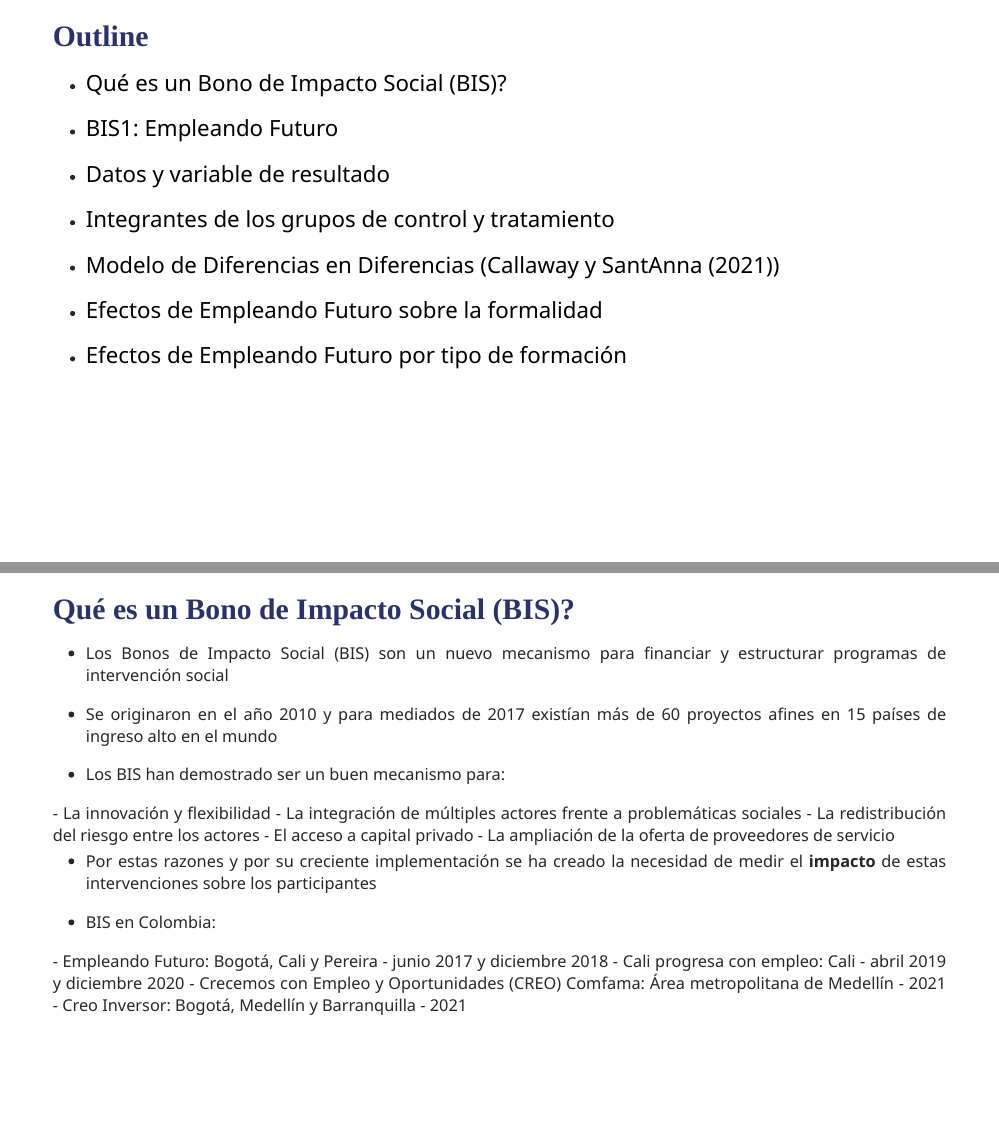
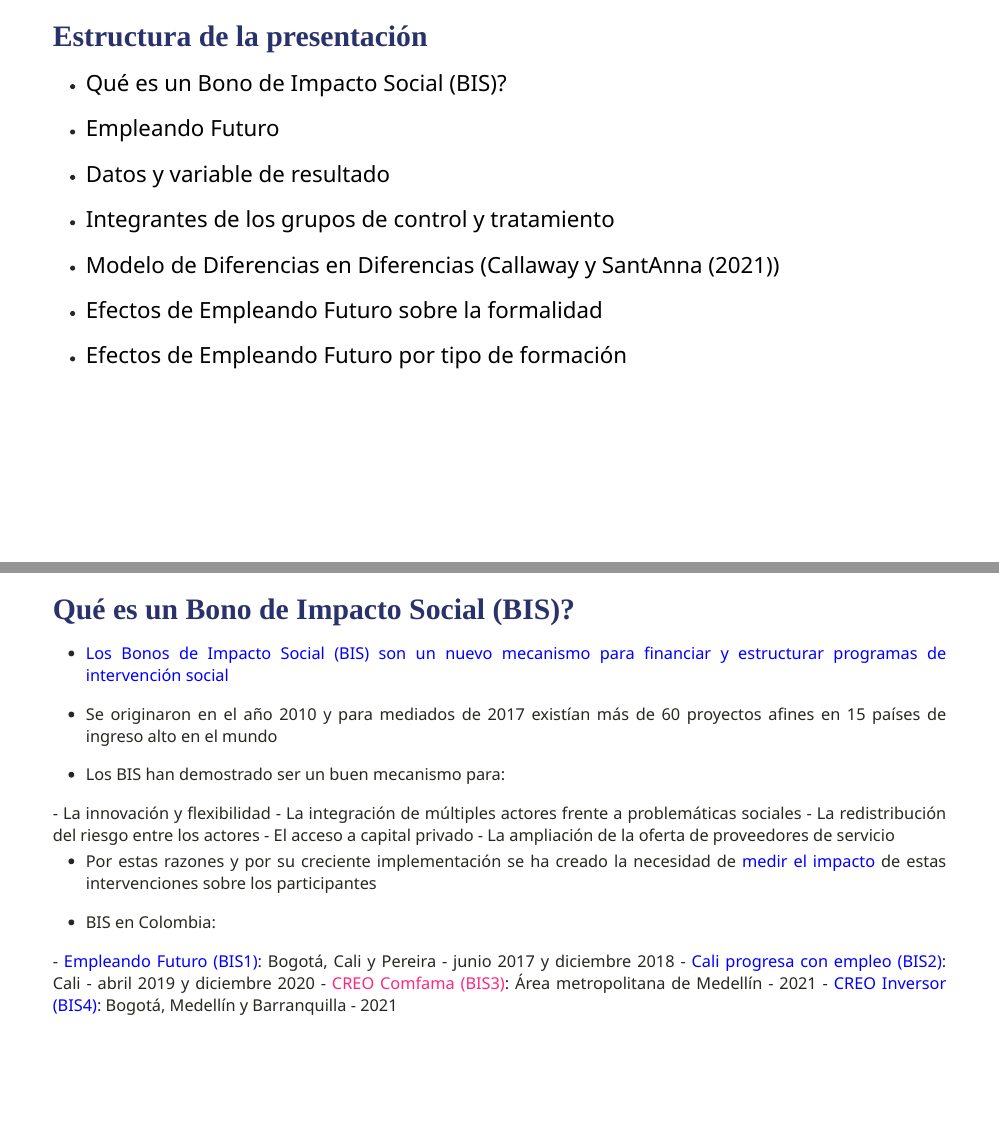
Before and after one commit to gusgarciacruz/Presentations, an R Markdown document (BIS/PresentacionComfama.Rmd): pages 3 and 4 of 11, joined at a grey line. The pictures show the slides in the output file BIS/PresentacionComfama.html that the author committed with the source; the slides are laid out offline by our stand-in for remark.js, each with all of its steps uncovered, in fonts that may differ from those the slides ask for, and without slide numbers, shadows or browser add-ons; a font, style sheet, LaTeX package, included part or bibliography that could not be used is replaced or left out; library style sheets and scripts come from the installed R packages.

Commit message:
Add files via upload

```diff
--- a/BIS/PresentacionComfama.Rmd
+++ b/BIS/PresentacionComfama.Rmd
@@ -112,11 +112,11 @@
 Link slides en formato [PDF](https://gusgarciacruz.github.io/Presentations/BIS/PresentacionComfama.pdf)
 
 ---
-# <span style="font-size:80%">Outline</span>
+# <span style="font-size:80%">Estructura de la presentación</span>
 
 - <span style="font-size:150%">[<span style="color:black">Qué es un Bono de Impacto Social (BIS)?](#bis)</span> <br>
 
-- <span style="font-size:150%">[<span style="color:black">BIS1: Empleando Futuro](#ef)</span><br>
+- <span style="font-size:150%">[<span style="color:black">Empleando Futuro](#ef)</span><br>
 
 - <span style="font-size:150%">[<span style="color:black">Datos y variable de resultado](#datos)</span><br>
 
@@ -133,7 +133,7 @@
 # <span style="font-size:80%">Qué es un Bono de Impacto Social (BIS)?</span>
 <spam style="font-size:110%">
 
-- Los Bonos de Impacto Social (BIS) son un nuevo mecanismo para financiar y estructurar programas de intervención social
+- <span style="color:blue">Los Bonos de Impacto Social (BIS) son un nuevo mecanismo para financiar y estructurar programas de intervención social</span>
 
 - Se originaron en el año 2010 y para mediados de 2017 existían más de 60 proyectos afines en 15 países de ingreso alto en el mundo
 
@@ -145,14 +145,14 @@
  - El acceso a capital privado
  - La ampliación de la oferta de proveedores de servicio
 
-- Por estas razones y por su creciente implementación se ha creado la necesidad de medir el **impacto** de estas intervenciones sobre los participantes
+- Por estas razones y por su creciente implementación se ha creado la necesidad de <span style="color:blue">medir el impacto</span> de estas intervenciones sobre los participantes
 
 - BIS en Colombia:
 <p style="margin-bottom: -0.8em">
- - Empleando Futuro: Bogotá, Cali y Pereira - junio 2017 y diciembre 2018
- - Cali progresa con empleo: Cali - abril 2019 y diciembre 2020
- - Crecemos con Empleo y Oportunidades (CREO) Comfama: Área metropolitana de Medellín - 2021
- - Creo Inversor: Bogotá, Medellín y Barranquilla - 2021
+ - <span style="color:blue">Empleando Futuro (BIS1)</span>: Bogotá, Cali y Pereira - junio 2017 y diciembre 2018
+ - <span style="color:blue">Cali progresa con empleo (BIS2)</span>: Cali - abril 2019 y diciembre 2020
+ - <span style="color:#ff277e">CREO Comfama (BIS3)</span>: Área metropolitana de Medellín - 2021
+ - <span style="color:blue">CREO Inversor (BIS4)</span>: Bogotá, Medellín y Barranquilla - 2021
 
 ---
 name: ef
```
Also changed, not shown: BIS/PresentacionComfama.html, BIS/PresentacionComfama.pdf, BIS/f2.png, BIS/f4.png, BIS/PresentacionComfama.Rmd (7 more changed lines).
